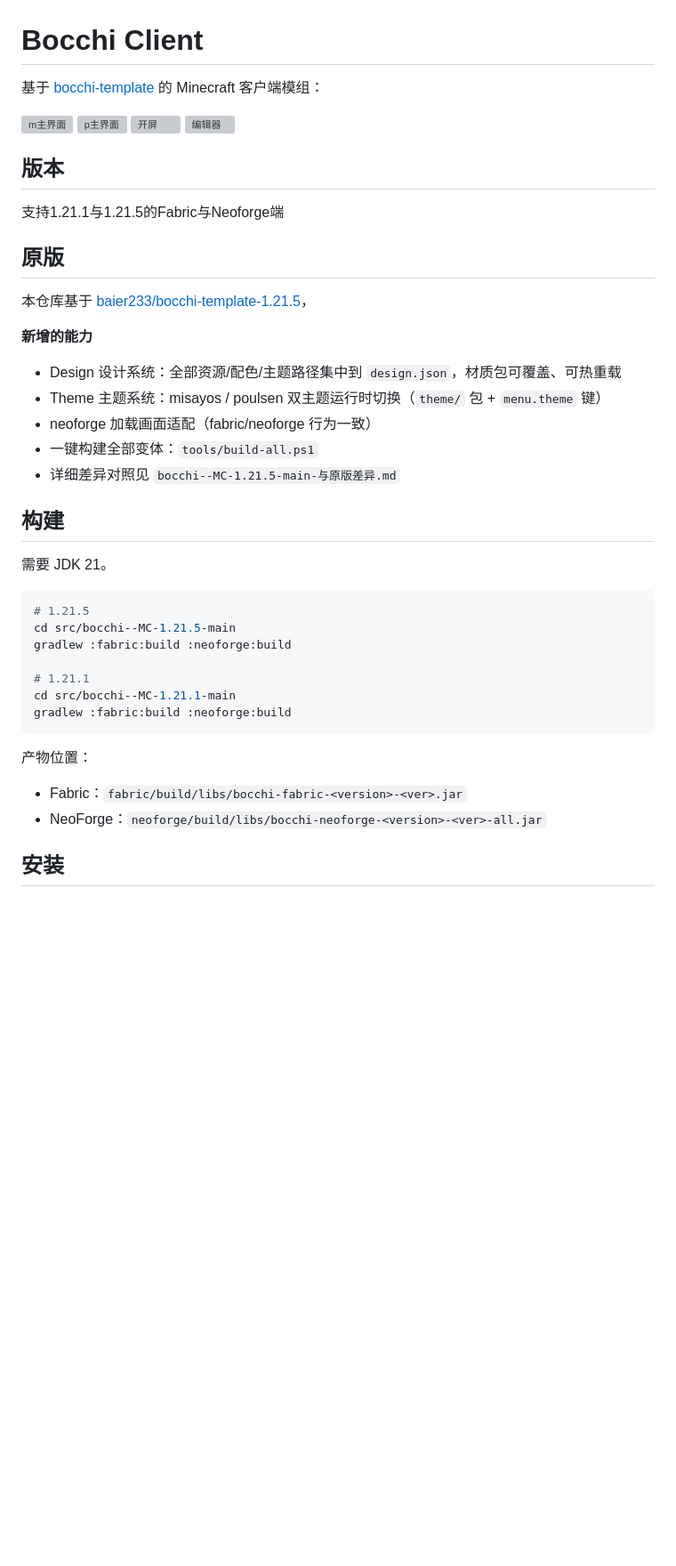
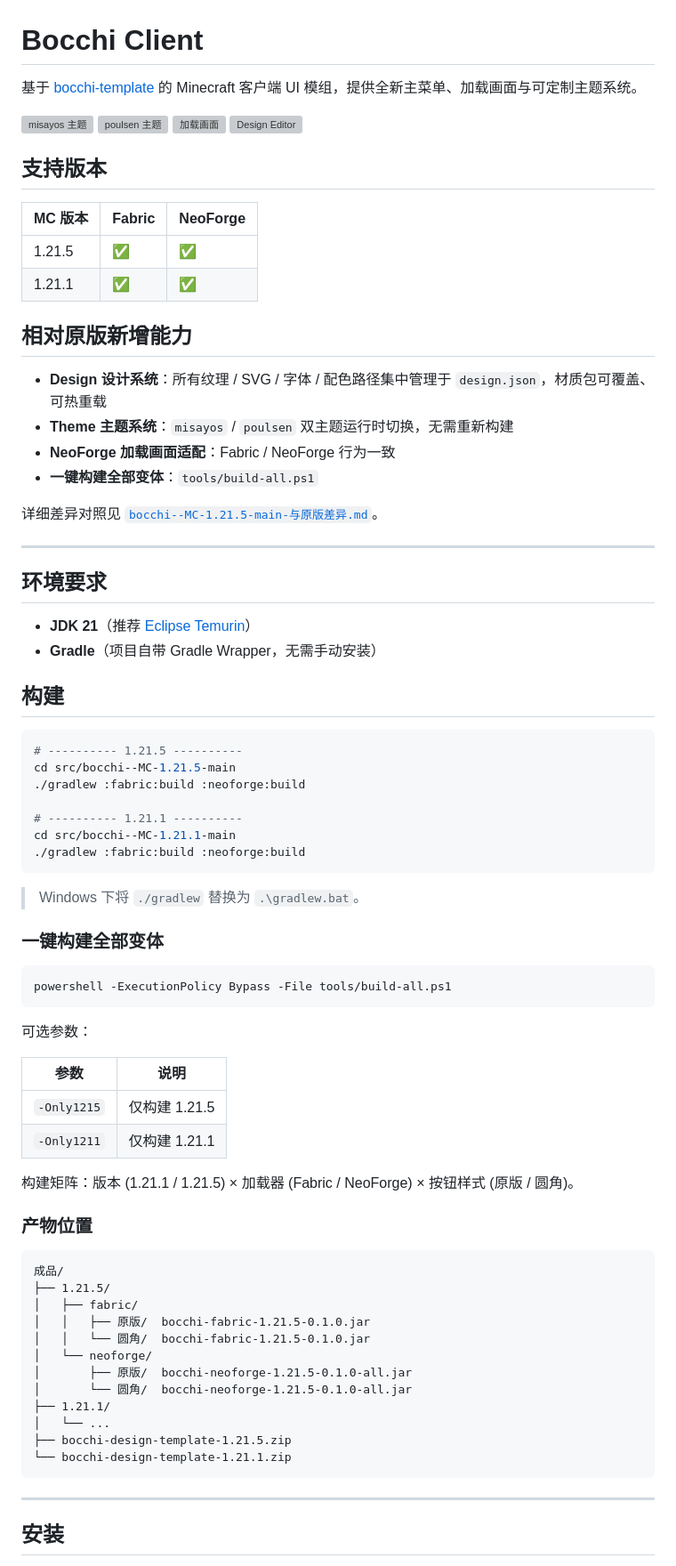
Before and after one commit to Ameiro-sudo/bocchi-mod, a Markdown page: README.md, the part around one of its changes. Shown at 89% size. GitHub-like rendering; blank space fills up the shorter version; grey boxes are pictures that could not be loaded.

````diff
--- a/README.md
+++ b/README.md
@@ -1,45 +1,82 @@
 # Bocchi Client
 
-基于 [bocchi-template](https://github.com/baier233/bocchi-template-1.21.5) 的 Minecraft 客户端模组：
+基于 [bocchi-template](https://github.com/baier233/bocchi-template-1.21.5) 的 Minecraft 客户端 UI 模组，提供全新主菜单、加载画面与可定制主题系统。
 
-<img width="1919" height="1032" alt="m主界面" src="https://github.com/user-attachments/assets/feb2c740-d3d9-4809-a364-29de31527f2b" />
-<img width="1915" height="1033" alt="p主界面" src="https://github.com/user-attachments/assets/5cde75b6-09f8-41fa-bb07-dfac8cd543f1" />
-<img width="1919" height="1031" alt="开屏" src="https://github.com/user-attachments/assets/4277ce86-ada4-4930-ba8a-15239c15ebe7" />
-<img width="1919" height="995" alt="编辑器" src="https://github.com/user-attachments/assets/db250c4d-bbc7-40d7-9e0e-ca4de57c9303" />
+<img width="1919" height="1032" alt="misayos 主题" src="https://github.com/user-attachments/assets/feb2c740-d3d9-4809-a364-29de31527f2b" />
+<img width="1915" height="1033" alt="poulsen 主题" src="https://github.com/user-attachments/assets/5cde75b6-09f8-41fa-bb07-dfac8cd543f1" />
+<img width="1919" height="1031" alt="加载画面" src="https://github.com/user-attachments/assets/4277ce86-ada4-4930-ba8a-15239c15ebe7" />
+<img width="1919" height="995" alt="Design Editor" src="https://github.com/user-attachments/assets/db250c4d-bbc7-40d7-9e0e-ca4de57c9303" />
 
-## 版本
+## 支持版本
 
-支持1.21.1与1.21.5的Fabric与Neoforge端
+| MC 版本 | Fabric | NeoForge |
+|---------|--------|----------|
+| 1.21.5  | ✅     | ✅       |
+| 1.21.1  | ✅     | ✅       |
 
-## 原版
+## 相对原版新增能力
 
-本仓库基于 [baier233/bocchi-template-1.21.5](https://github.com/baier233/bocchi-template-1.21.5)，
+- **Design 设计系统**：所有纹理 / SVG / 字体 / 配色路径集中管理于 `design.json`，材质包可覆盖、可热重载
+- **Theme 主题系统**：`misayos` / `poulsen` 双主题运行时切换，无需重新构建
+- **NeoForge 加载画面适配**：Fabric / NeoForge 行为一致
+- **一键构建全部变体**：`tools/build-all.ps1`
 
-**新增的能力**
+详细差异对照见 [`bocchi--MC-1.21.5-main-与原版差异.md`](bocchi--MC-1.21.5-main-与原版差异.md)。
 
-- Design 设计系统：全部资源/配色/主题路径集中到 `design.json`，材质包可覆盖、可热重载
-- Theme 主题系统：misayos / poulsen 双主题运行时切换（`theme/` 包 + `menu.theme` 键）
-- neoforge 加载画面适配（fabric/neoforge 行为一致）
-- 一键构建全部变体：`tools/build-all.ps1`
-- 详细差异对照见 `bocchi--MC-1.21.5-main-与原版差异.md`
+---
+
+## 环境要求
+
+- **JDK 21**（推荐 [Eclipse Temurin](https://adoptium.net/)）
+- **Gradle**（项目自带 Gradle Wrapper，无需手动安装）
 
 ## 构建
 
-需要 JDK 21。
+```bash
+# ---------- 1.21.5 ----------
+cd src/bocchi--MC-1.21.5-main
+./gradlew :fabric:build :neoforge:build
+
+# ---------- 1.21.1 ----------
+cd src/bocchi--MC-1.21.1-main
+./gradlew :fabric:build :neoforge:build
+```
+
+> Windows 下将 `./gradlew` 替换为 `.\gradlew.bat`。
+
+### 一键构建全部变体
 
 ```bash
-# 1.21.5
-cd src/bocchi--MC-1.21.5-main
-gradlew :fabric:build :neoforge:build
-
-# 1.21.1
-cd src/bocchi--MC-1.21.1-main
-gradlew :fabric:build :neoforge:build
+powershell -ExecutionPolicy Bypass -File tools/build-all.ps1
 ```
 
-产物位置：
-- Fabric：`fabric/build/libs/bocchi-fabric-<version>-<ver>.jar`
-- NeoForge：`neoforge/build/libs/bocchi-neoforge-<version>-<ver>-all.jar`
+可选参数：
+
+| 参数 | 说明 |
+|------|------|
+| `-Only1215` | 仅构建 1.21.5 |
+| `-Only1211` | 仅构建 1.21.1 |
+
+构建矩阵：版本 (1.21.1 / 1.21.5) × 加载器 (Fabric / NeoForge) × 按钮样式 (原版 / 圆角)。
+
+### 产物位置
+
+```
+成品/
+├── 1.21.5/
+│   ├── fabric/
+│   │   ├── 原版/  bocchi-fabric-1.21.5-0.1.0.jar
+│   │   └── 圆角/  bocchi-fabric-1.21.5-0.1.0.jar
+│   └── neoforge/
+│       ├── 原版/  bocchi-neoforge-1.21.5-0.1.0-all.jar
+│       └── 圆角/  bocchi-neoforge-1.21.5-0.1.0-all.jar
+├── 1.21.1/
+│   └── ...
+├── bocchi-design-template-1.21.5.zip
+└── bocchi-design-template-1.21.1.zip
+```
+
+---
 
 ## 安装
 
````
Also changed, not shown: other parts of README.md (+94 -17 lines).
